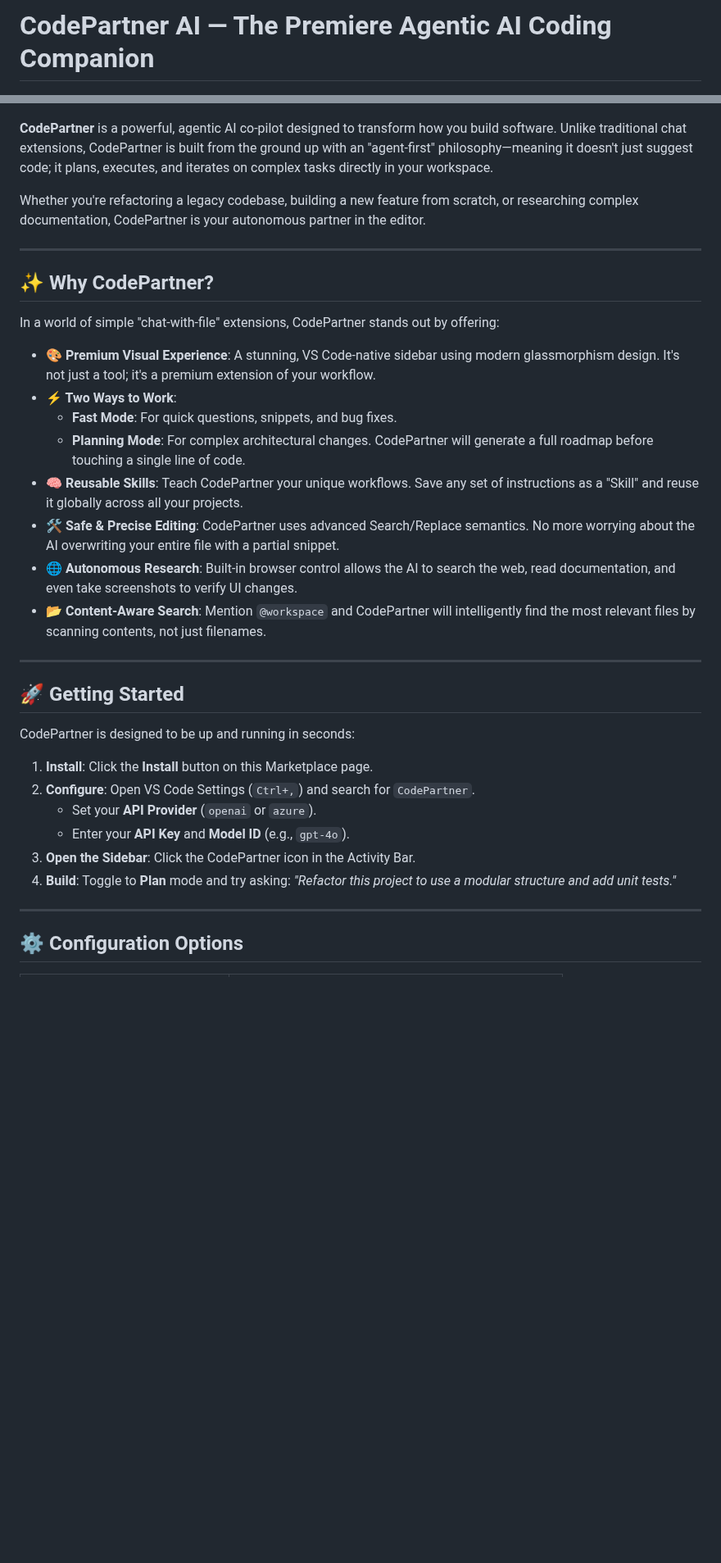
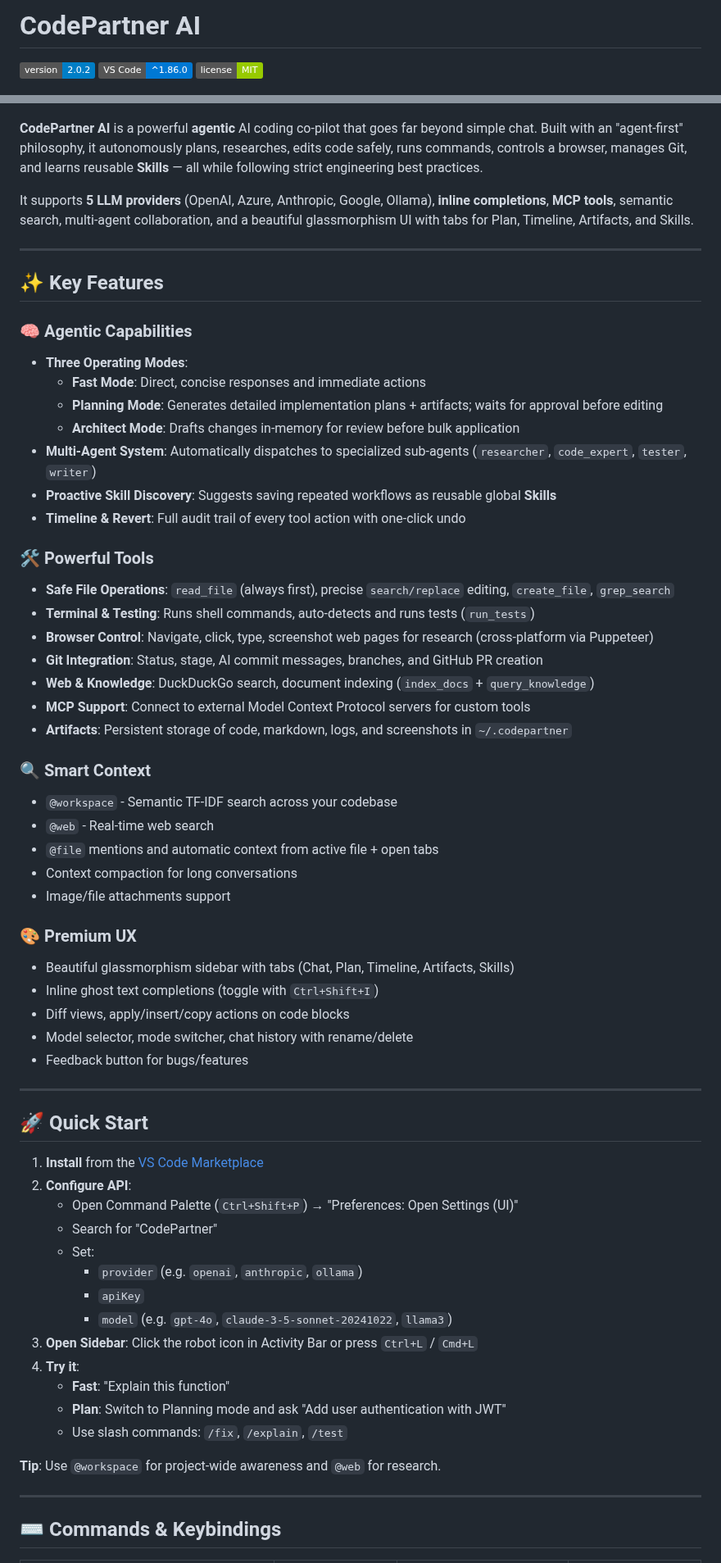
Before and after one commit to AnandShah10/CodePartner, a Markdown page: README.md, 2 parts joined by grey strips. Shown at 82% size. GitHub-like rendering; badges without logos; blank space fills up the shorter version.

```diff
--- a/README.md
+++ b/README.md
@@ -1,40 +1,72 @@
-# CodePartner AI — The Premiere Agentic AI Coding Companion
+# CodePartner AI
+
+[![Version](https://img.shields.io/badge/version-2.0.2-blue.svg)](https://marketplace.visualstudio.com/items?itemName=AnandShah.codepartner-ai)
+[![VS Code](https://img.shields.io/badge/VS%20Code-%5E1.86.0-0078d4.svg)](https://code.visualstudio.com/)
+[![License](https://img.shields.io/badge/license-MIT-green.svg)](LICENSE)
 
 ![CodePartner Hero](media/hero.png)
 
-**CodePartner** is a powerful, agentic AI co-pilot designed to transform how you build software. Unlike traditional chat extensions, CodePartner is built from the ground up with an "agent-first" philosophy—meaning it doesn't just suggest code; it plans, executes, and iterates on complex tasks directly in your workspace.
+**CodePartner AI** is a powerful **agentic** AI coding co-pilot that goes far beyond simple chat. Built with an "agent-first" philosophy, it autonomously plans, researches, edits code safely, runs commands, controls a browser, manages Git, and learns reusable **Skills** — all while following strict engineering best practices.
 
-Whether you're refactoring a legacy codebase, building a new feature from scratch, or researching complex documentation, CodePartner is your autonomous partner in the editor.
+It supports **5 LLM providers** (OpenAI, Azure, Anthropic, Google, Ollama), **inline completions**, **MCP tools**, semantic search, multi-agent collaboration, and a beautiful glassmorphism UI with tabs for Plan, Timeline, Artifacts, and Skills.
 
 ---
 
-## ✨ Why CodePartner?
+## ✨ Key Features
 
-In a world of simple "chat-with-file" extensions, CodePartner stands out by offering:
+### 🧠 Agentic Capabilities
+- **Three Operating Modes**:
+  - **Fast Mode**: Direct, concise responses and immediate actions
+  - **Planning Mode**: Generates detailed implementation plans + artifacts; waits for approval before editing
+  - **Architect Mode**: Drafts changes in-memory for review before bulk application
+- **Multi-Agent System**: Automatically dispatches to specialized sub-agents (`researcher`, `code_expert`, `tester`, `writer`)
+- **Proactive Skill Discovery**: Suggests saving repeated workflows as reusable global **Skills**
+- **Timeline & Revert**: Full audit trail of every tool action with one-click undo
 
-- **🎨 Premium Visual Experience**: A stunning, VS Code-native sidebar using modern glassmorphism design. It's not just a tool; it's a premium extension of your workflow.
-- **⚡ Two Ways to Work**:
-  - **Fast Mode**: For quick questions, snippets, and bug fixes.
-  - **Planning Mode**: For complex architectural changes. CodePartner will generate a full roadmap before touching a single line of code.
-- **🧠 Reusable Skills**: Teach CodePartner your unique workflows. Save any set of instructions as a "Skill" and reuse it globally across all your projects.
-- **🛠️ Safe & Precise Editing**: CodePartner uses advanced Search/Replace semantics. No more worrying about the AI overwriting your entire file with a partial snippet.
-- **🌐 Autonomous Research**: Built-in browser control allows the AI to search the web, read documentation, and even take screenshots to verify UI changes.
-- **📂 Content-Aware Search**: Mention `@workspace` and CodePartner will intelligently find the most relevant files by scanning contents, not just filenames.
+### 🛠️ Powerful Tools
+- **Safe File Operations**: `read_file` (always first), precise `search/replace` editing, `create_file`, `grep_search`
+- **Terminal & Testing**: Runs shell commands, auto-detects and runs tests (`run_tests`)
+- **Browser Control**: Navigate, click, type, screenshot web pages for research (cross-platform via Puppeteer)
+- **Git Integration**: Status, stage, AI commit messages, branches, and GitHub PR creation
+- **Web & Knowledge**: DuckDuckGo search, document indexing (`index_docs` + `query_knowledge`)
+- **MCP Support**: Connect to external Model Context Protocol servers for custom tools
+- **Artifacts**: Persistent storage of code, markdown, logs, and screenshots in `~/.codepartner`
+
+### 🔍 Smart Context
+- `@workspace` - Semantic TF-IDF search across your codebase
+- `@web` - Real-time web search
+- `@file` mentions and automatic context from active file + open tabs
+- Context compaction for long conversations
+- Image/file attachments support
+
+### 🎨 Premium UX
+- Beautiful glassmorphism sidebar with tabs (Chat, Plan, Timeline, Artifacts, Skills)
+- Inline ghost text completions (toggle with `Ctrl+Shift+I`)
+- Diff views, apply/insert/copy actions on code blocks
+- Model selector, mode switcher, chat history with rename/delete
+- Feedback button for bugs/features
 
 ---
 
-## 🚀 Getting Started
+## 🚀 Quick Start
 
-CodePartner is designed to be up and running in seconds:
+1. **Install** from the [VS Code Marketplace](https://marketplace.visualstudio.com/items?itemName=AnandShah.codepartner-ai)
+2. **Configure API**:
+   - Open Command Palette (`Ctrl+Shift+P`) → "Preferences: Open Settings (UI)"
+   - Search for "CodePartner"
+   - Set:
+     - `provider` (e.g. `openai`, `anthropic`, `ollama`)
+     - `apiKey`
+     - `model` (e.g. `gpt-4o`, `claude-3-5-sonnet-20241022`, `llama3`)
+3. **Open Sidebar**: Click the robot icon in Activity Bar or press `Ctrl+L` / `Cmd+L`
+4. **Try it**:
+   - **Fast**: "Explain this function"
+   - **Plan**: Switch to Planning mode and ask "Add user authentication with JWT"
+   - Use slash commands: `/fix`, `/explain`, `/test`
 
-1. **Install**: Click the **Install** button on this Marketplace page.
-2. **Configure**: Open VS Code Settings (`Ctrl+,`) and search for `CodePartner`.
-   - Set your **API Provider** (`openai` or `azure`).
-   - Enter your **API Key** and **Model ID** (e.g., `gpt-4o`).
-3. **Open the Sidebar**: Click the CodePartner icon in the Activity Bar.
-4. **Build**: Toggle to **Plan** mode and try asking: *"Refactor this project to use a modular structure and add unit tests."*
+**Tip**: Use `@workspace` for project-wide awareness and `@web` for research.
 
 ---
 
-## ⚙️ Configuration Options
+## ⌨️ Commands & Keybindings
 
```
Also changed, not shown: other parts of README.md (+88 -13 lines), CHANGELOG.md (+50 -13 lines), CONTRIBUTING.md (added, +50 -0 lines), codepartner_comparison_analysis.md (+2 -2 lines), media/icon.png (added), 5 other files.
